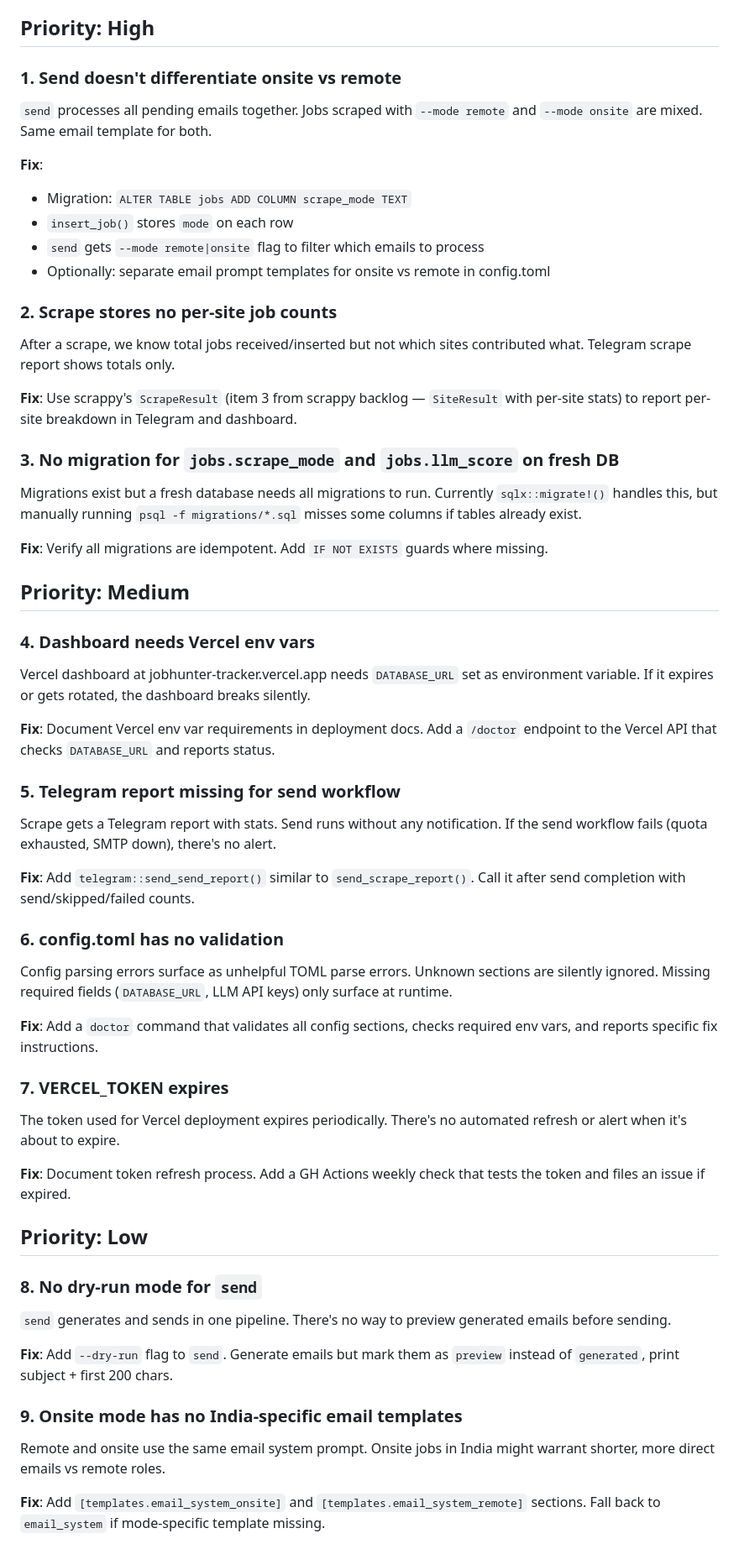
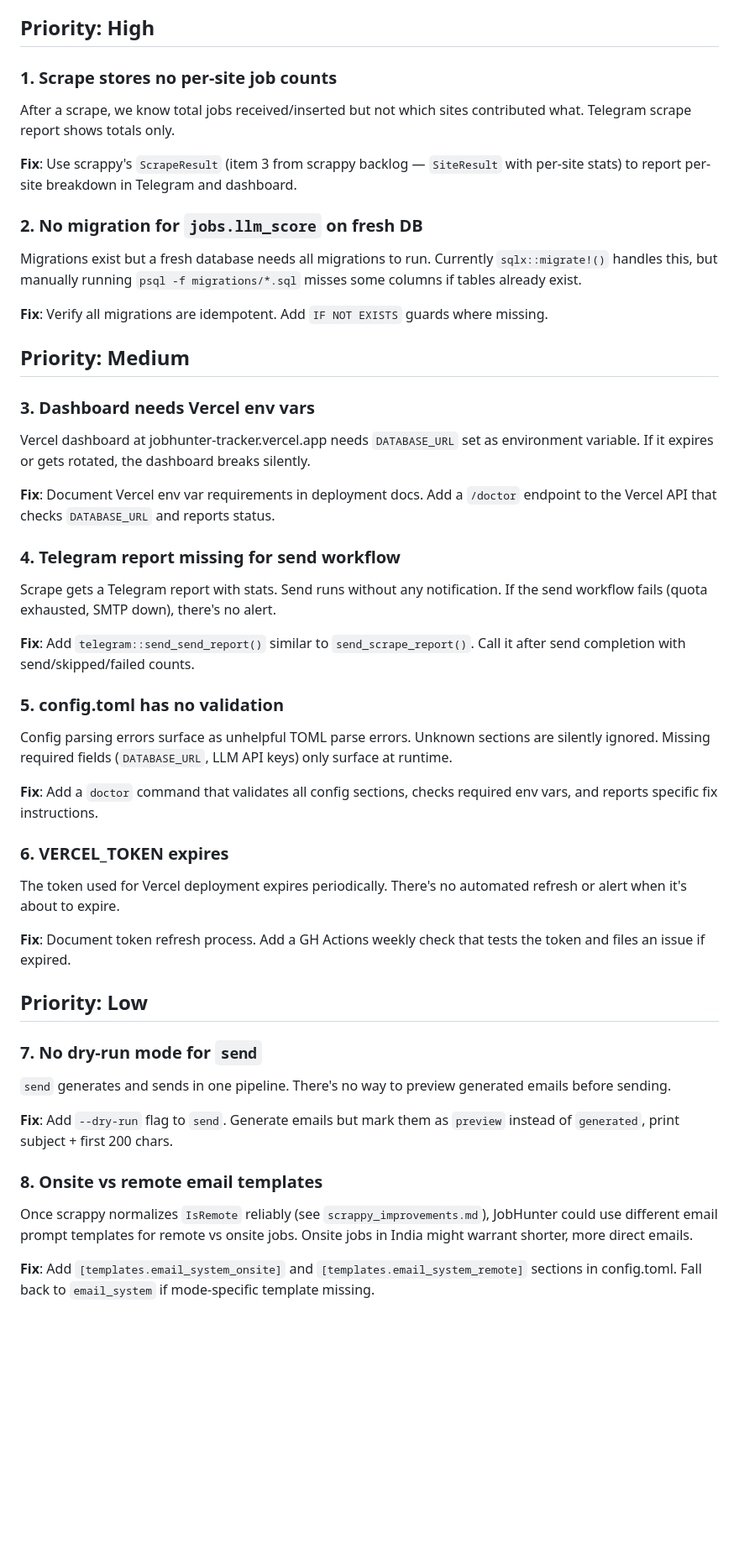
Before and after one commit to arinbalyan/JobHunter, a Markdown page: jobhunter_improvements.md, the part around one of its changes. Shown at 84% size. Rendered like a GitHub page; blank space fills up the shorter version.

Commit message:
jobhunter_improvements: move send mode gap to scrappy (IsRemote normalization), 9 items

```diff
--- a/jobhunter_improvements.md
+++ b/jobhunter_improvements.md
@@ -4,23 +4,13 @@ Found during development. Items to improve JobHunter itself (not scrappy — see
 
 ## Priority: High
 
-### 1. Send doesn't differentiate onsite vs remote
-
-`send` processes all pending emails together. Jobs scraped with `--mode remote` and `--mode onsite` are mixed. Same email template for both.
-
-**Fix**:
-- Migration: `ALTER TABLE jobs ADD COLUMN scrape_mode TEXT`
-- `insert_job()` stores `mode` on each row
-- `send` gets `--mode remote|onsite` flag to filter which emails to process
-- Optionally: separate email prompt templates for onsite vs remote in config.toml
-
-### 2. Scrape stores no per-site job counts
+### 1. Scrape stores no per-site job counts
 
 After a scrape, we know total jobs received/inserted but not which sites contributed what. Telegram scrape report shows totals only.
 
 **Fix**: Use scrappy's `ScrapeResult` (item 3 from scrappy backlog — `SiteResult` with per-site stats) to report per-site breakdown in Telegram and dashboard.
 
-### 3. No migration for `jobs.scrape_mode` and `jobs.llm_score` on fresh DB
+### 2. No migration for `jobs.llm_score` on fresh DB
 
 Migrations exist but a fresh database needs all migrations to run. Currently `sqlx::migrate!()` handles this, but manually running `psql -f migrations/*.sql` misses some columns if tables already exist.
 
@@ -28,25 +18,25 @@ Migrations exist but a fresh database needs all migrations to run. Currently `sq
 
 ## Priority: Medium
 
-### 4. Dashboard needs Vercel env vars
+### 3. Dashboard needs Vercel env vars
 
 Vercel dashboard at jobhunter-tracker.vercel.app needs `DATABASE_URL` set as environment variable. If it expires or gets rotated, the dashboard breaks silently.
 
 **Fix**: Document Vercel env var requirements in deployment docs. Add a `/doctor` endpoint to the Vercel API that checks `DATABASE_URL` and reports status.
 
-### 5. Telegram report missing for send workflow
+### 4. Telegram report missing for send workflow
 
 Scrape gets a Telegram report with stats. Send runs without any notification. If the send workflow fails (quota exhausted, SMTP down), there's no alert.
 
 **Fix**: Add `telegram::send_send_report()` similar to `send_scrape_report()`. Call it after send completion with send/skipped/failed counts.
 
-### 6. config.toml has no validation
+### 5. config.toml has no validation
 
 Config parsing errors surface as unhelpful TOML parse errors. Unknown sections are silently ignored. Missing required fields (`DATABASE_URL`, LLM API keys) only surface at runtime.
 
 **Fix**: Add a `doctor` command that validates all config sections, checks required env vars, and reports specific fix instructions.
 
-### 7. VERCEL_TOKEN expires
+### 6. VERCEL_TOKEN expires
 
 The token used for Vercel deployment expires periodically. There's no automated refresh or alert when it's about to expire.
 
@@ -54,15 +44,15 @@ The token used for Vercel deployment expires periodically. There's no automated
 
 ## Priority: Low
 
-### 8. No dry-run mode for `send`
+### 7. No dry-run mode for `send`
 
 `send` generates and sends in one pipeline. There's no way to preview generated emails before sending.
 
 **Fix**: Add `--dry-run` flag to `send`. Generate emails but mark them as `preview` instead of `generated`, print subject + first 200 chars.
 
-### 9. Onsite mode has no India-specific email templates
+### 8. Onsite vs remote email templates
 
-Remote and onsite use the same email system prompt. Onsite jobs in India might warrant shorter, more direct emails vs remote roles.
+Once scrappy normalizes `IsRemote` reliably (see `scrappy_improvements.md`), JobHunter could use different email prompt templates for remote vs onsite jobs. Onsite jobs in India might warrant shorter, more direct emails.
 
-**Fix**: Add `[templates.email_system_onsite]` and `[templates.email_system_remote]` sections. Fall back to `email_system` if mode-specific template missing.
+**Fix**: Add `[templates.email_system_onsite]` and `[templates.email_system_remote]` sections in config.toml. Fall back to `email_system` if mode-specific template missing.
 
```
Also changed, not shown: other parts of jobhunter_improvements.md (+3 -3 lines).
